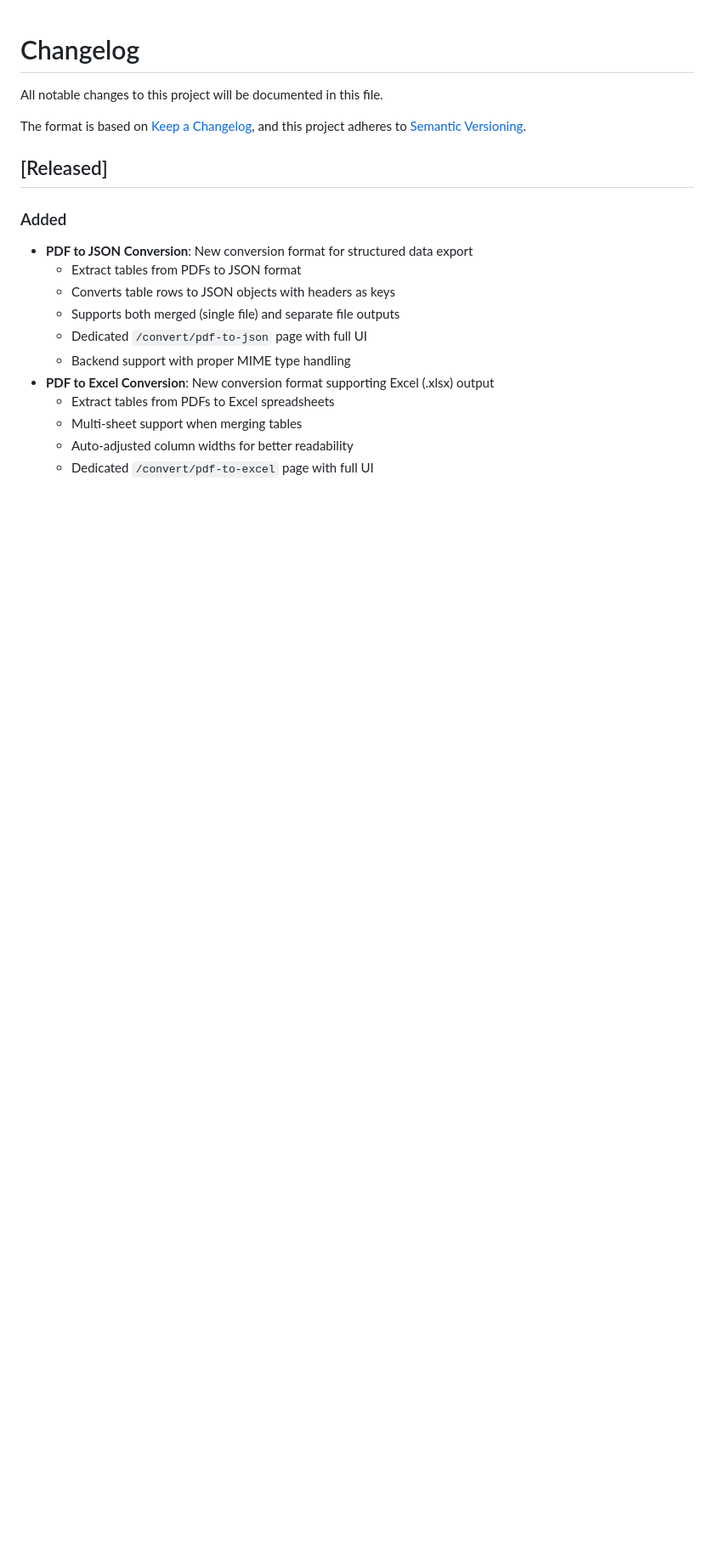
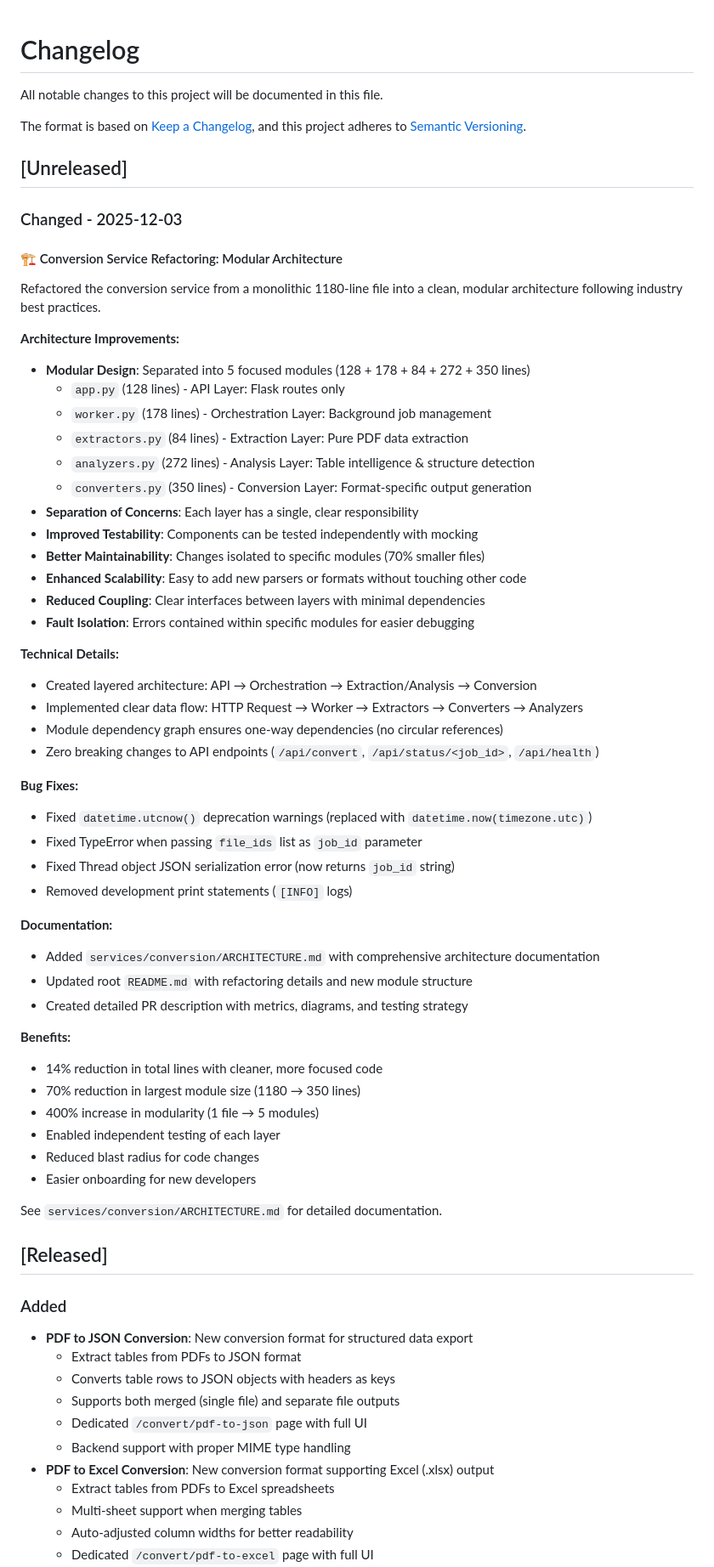
Before and after one commit to amin-bake/pdf-to-csv, a Markdown page: CHANGELOG.md, the part around the change. Shown at 85% size. Drawn GitHub-style; blank space fills up the shorter version.

Commit message:
docs: Update CHANGELOG and add architecture documentation for modular conversion service

```diff
--- a/CHANGELOG.md
+++ b/CHANGELOG.md
@@ -4,6 +4,60 @@ All notable changes to this project will be documented in this file.
 
 The format is based on [Keep a Changelog](https://keepachangelog.com/en/1.0.0/),
 and this project adheres to [Semantic Versioning](https://semver.org/spec/v2.0.0.html).
+
+## [Unreleased]
+
+### Changed - 2025-12-03
+
+#### 🏗️ Conversion Service Refactoring: Modular Architecture
+
+Refactored the conversion service from a monolithic 1180-line file into a clean, modular architecture following industry best practices.
+
+**Architecture Improvements:**
+
+- **Modular Design**: Separated into 5 focused modules (128 + 178 + 84 + 272 + 350 lines)
+  - `app.py` (128 lines) - API Layer: Flask routes only
+  - `worker.py` (178 lines) - Orchestration Layer: Background job management
+  - `extractors.py` (84 lines) - Extraction Layer: Pure PDF data extraction
+  - `analyzers.py` (272 lines) - Analysis Layer: Table intelligence & structure detection
+  - `converters.py` (350 lines) - Conversion Layer: Format-specific output generation
+- **Separation of Concerns**: Each layer has a single, clear responsibility
+- **Improved Testability**: Components can be tested independently with mocking
+- **Better Maintainability**: Changes isolated to specific modules (70% smaller files)
+- **Enhanced Scalability**: Easy to add new parsers or formats without touching other code
+- **Reduced Coupling**: Clear interfaces between layers with minimal dependencies
+- **Fault Isolation**: Errors contained within specific modules for easier debugging
+
+**Technical Details:**
+
+- Created layered architecture: API → Orchestration → Extraction/Analysis → Conversion
+- Implemented clear data flow: HTTP Request → Worker → Extractors → Converters → Analyzers
+- Module dependency graph ensures one-way dependencies (no circular references)
+- Zero breaking changes to API endpoints (`/api/convert`, `/api/status/<job_id>`, `/api/health`)
+
+**Bug Fixes:**
+
+- Fixed `datetime.utcnow()` deprecation warnings (replaced with `datetime.now(timezone.utc)`)
+- Fixed TypeError when passing `file_ids` list as `job_id` parameter
+- Fixed Thread object JSON serialization error (now returns `job_id` string)
+- Removed development print statements (`[INFO]` logs)
+
+**Documentation:**
+
+- Added `services/conversion/ARCHITECTURE.md` with comprehensive architecture documentation
+- Updated root `README.md` with refactoring details and new module structure
+- Created detailed PR description with metrics, diagrams, and testing strategy
+
+**Benefits:**
+
+- 14% reduction in total lines with cleaner, more focused code
+- 70% reduction in largest module size (1180 → 350 lines)
+- 400% increase in modularity (1 file → 5 modules)
+- Enabled independent testing of each layer
+- Reduced blast radius for code changes
+- Easier onboarding for new developers
+
+See `services/conversion/ARCHITECTURE.md` for detailed documentation.
 
 ## [Released]
 
```
Also changed, not shown: services/conversion/ARCHITECTURE.md (added, +229 -0 lines).
